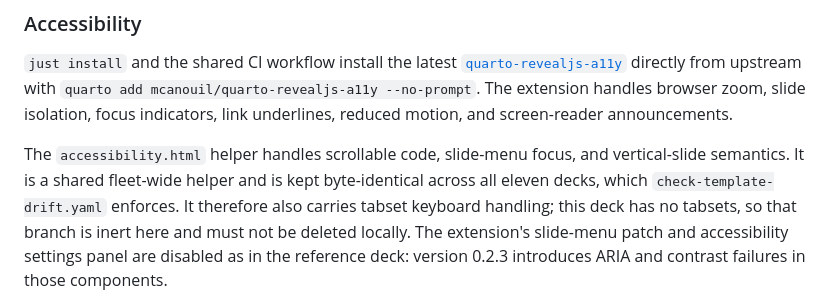
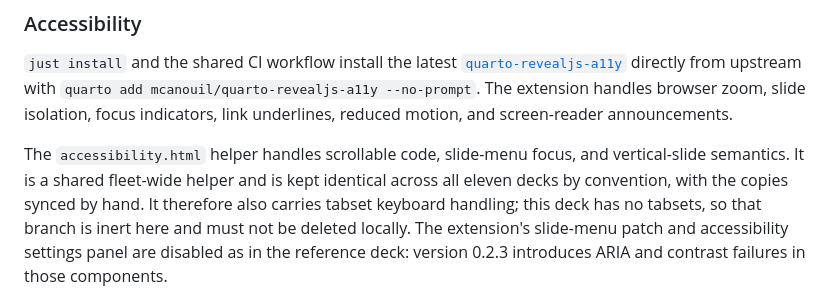
Before and after one commit to IndrajeetPatil/preventive-r-package-care, a Markdown page: README.md, the part around the change. GitHub-like rendering.

```diff
--- a/README.md
+++ b/README.md
@@ -68,8 +68,8 @@ underlines, reduced motion, and screen-reader announcements.
 
 The `accessibility.html` helper handles scrollable code, slide-menu focus, and
 vertical-slide semantics. It is a shared fleet-wide helper and is kept
-byte-identical across all eleven decks, which `check-template-drift.yaml`
-enforces. It therefore also carries tabset keyboard handling; this deck has no
+identical across all eleven decks by convention, with the copies synced by
+hand. It therefore also carries tabset keyboard handling; this deck has no
 tabsets, so that branch is inert here and must not be deleted locally.
 The extension's slide-menu patch and accessibility settings panel are disabled
 as in the reference deck: version 0.2.3 introduces ARIA and contrast failures in
```
Also changed, not shown: AGENTS.md (+4 -3 lines).
